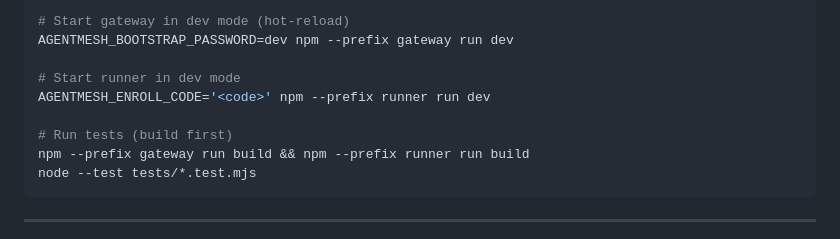
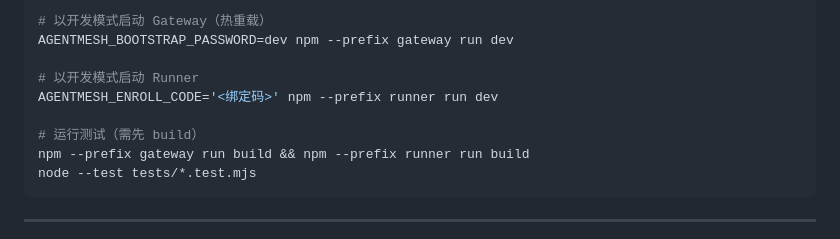
Before and after one commit to JimiZhou/AgentMesh, a Markdown page: README.md, the part around one of its changes. Drawn GitHub-style.

````diff
--- a/README.md
+++ b/README.md
@@ -170,12 +171,12 @@ AgentMesh/
 
 ```bash
-# Start gateway in dev mode (hot-reload)
+# 以开发模式启动 Gateway（热重载）
 AGENTMESH_BOOTSTRAP_PASSWORD=dev npm --prefix gateway run dev
 
-# Start runner in dev mode
-AGENTMESH_ENROLL_CODE='<code>' npm --prefix runner run dev
+# 以开发模式启动 Runner
+AGENTMESH_ENROLL_CODE='<绑定码>' npm --prefix runner run dev
 
-# Run tests (build first)
+# 运行测试（需先 build）
 npm --prefix gateway run build && npm --prefix runner run build
 node --test tests/*.test.mjs
 ```
````
Also changed, not shown: other parts of README.md (+67 -66 lines), README.en.md (added, +187 -0 lines).
